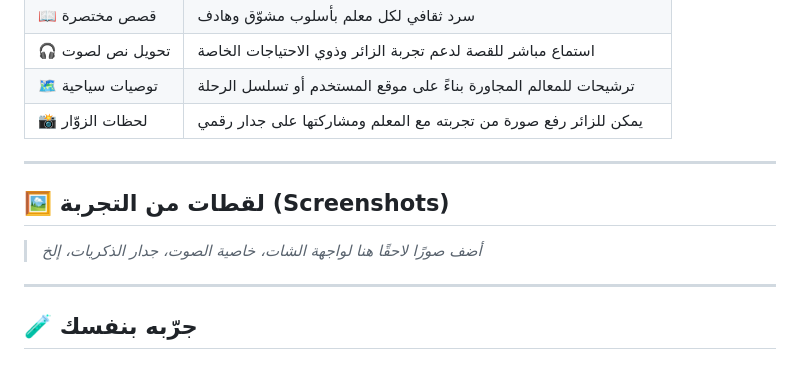
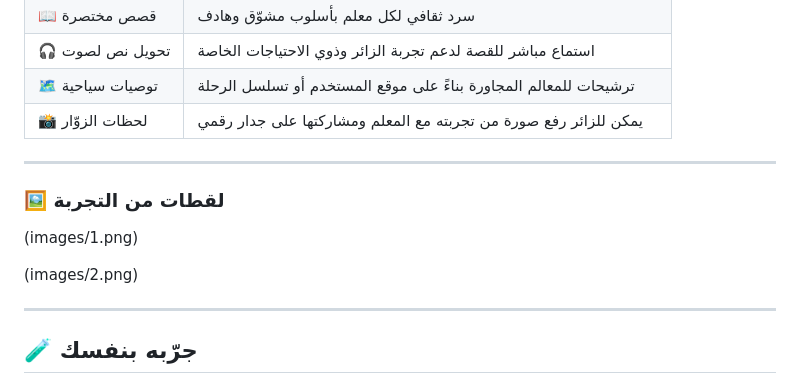
Before and after one commit to Yara-Gimu/Asser_ChatBot, a Markdown page: README.md, the part around the change. GitHub-like rendering.

```diff
--- a/README.md
+++ b/README.md
@@ -34,10 +34,12 @@
 | 📸 لحظات الزوّار    | يمكن للزائر رفع صورة من تجربته مع المعلم ومشاركتها على جدار رقمي       |
 
 ---
+### 🖼️ لقطات من التجربة
 
-## 🖼️ لقطات من التجربة (Screenshots)
+(images/1.png)
 
-> *أضف صورًا لاحقًا هنا لواجهة الشات، خاصية الصوت، جدار الذكريات، إلخ*
+(images/2.png)
+
 
 ---
 
```
